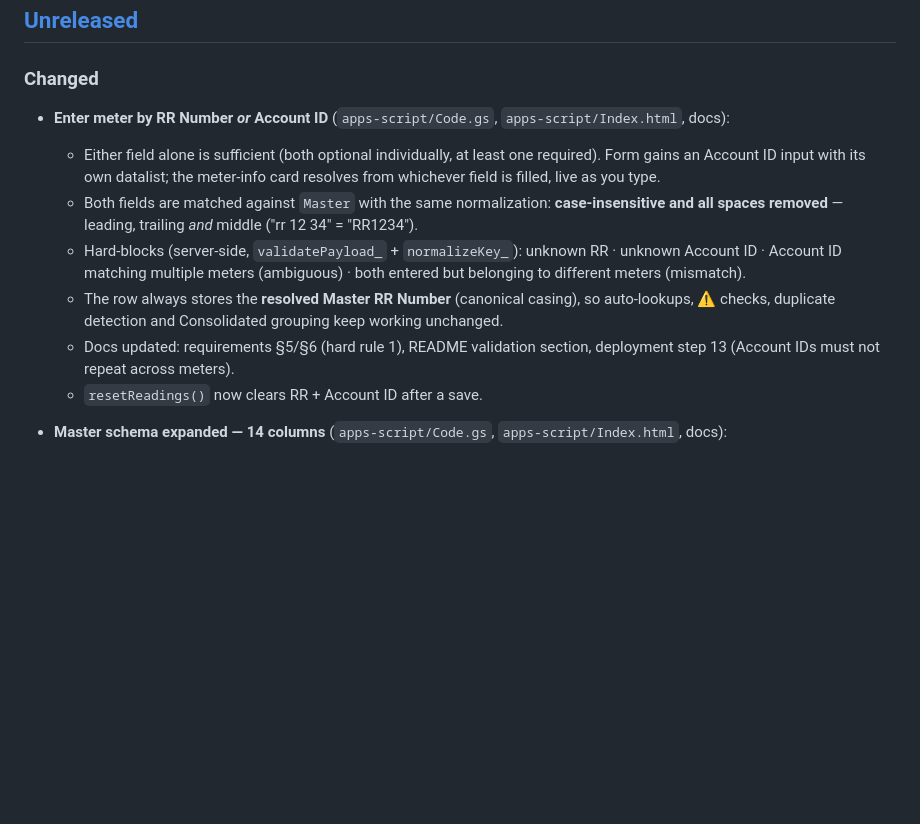
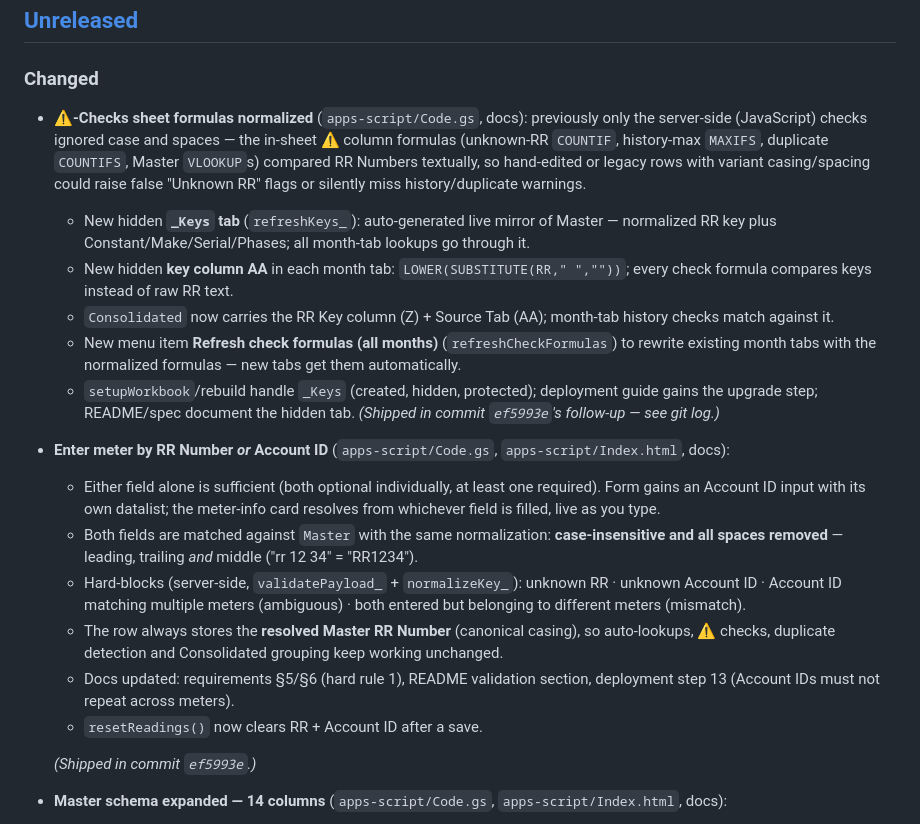
Before and after one commit to Shreyasss91/test_check_register, a Markdown page: CHANGELOG.md, the part around the change. Drawn GitHub-style; blank space fills up the shorter version.

Commit message:
docs(changelog): normalized sheet-side checks; mark RR-or-account entry as shipped

```diff
--- a/CHANGELOG.md
+++ b/CHANGELOG.md
@@ -8,6 +8,28 @@ The format is based on [Keep a Changelog](https://keepachangelog.com/en/1.1.0/).
 ## [Unreleased]
 
 ### Changed
+
+- **⚠-Checks sheet formulas normalized** (`apps-script/Code.gs`, docs):
+  previously only the server-side (JavaScript) checks ignored case and
+  spaces — the in-sheet ⚠ column formulas (unknown-RR `COUNTIF`,
+  history-max `MAXIFS`, duplicate `COUNTIFS`, Master `VLOOKUP`s) compared
+  RR Numbers textually, so hand-edited or legacy rows with variant
+  casing/spacing could raise false "Unknown RR" flags or silently miss
+  history/duplicate warnings.
+  - New hidden **`_Keys` tab** (`refreshKeys_`): auto-generated live
+    mirror of Master — normalized RR key plus Constant/Make/Serial/Phases;
+    all month-tab lookups go through it.
+  - New hidden **key column AA** in each month tab:
+    `LOWER(SUBSTITUTE(RR," ",""))`; every check formula compares keys
+    instead of raw RR text.
+  - `Consolidated` now carries the RR Key column (Z) + Source Tab (AA);
+    month-tab history checks match against it.
+  - New menu item **Refresh check formulas (all months)**
+    (`refreshCheckFormulas`) to rewrite existing month tabs with the
+    normalized formulas — new tabs get them automatically.
+  - `setupWorkbook`/rebuild handle `_Keys` (created, hidden, protected);
+    deployment guide gains the upgrade step; README/spec document the
+    hidden tab. *(Shipped in commit `ef5993e`'s follow-up — see git log.)*
 
 - **Enter meter by RR Number *or* Account ID** (`apps-script/Code.gs`,
   `apps-script/Index.html`, docs):
@@ -29,6 +51,8 @@ The format is based on [Keep a Changelog](https://keepachangelog.com/en/1.1.0/).
     section, deployment step 13 (Account IDs must not repeat across
     meters).
   - `resetReadings()` now clears RR + Account ID after a save.
+
+  *(Shipped in commit `ef5993e`.)*
 
 - **Master schema expanded — 14 columns** (`apps-script/Code.gs`,
   `apps-script/Index.html`, docs):
```
